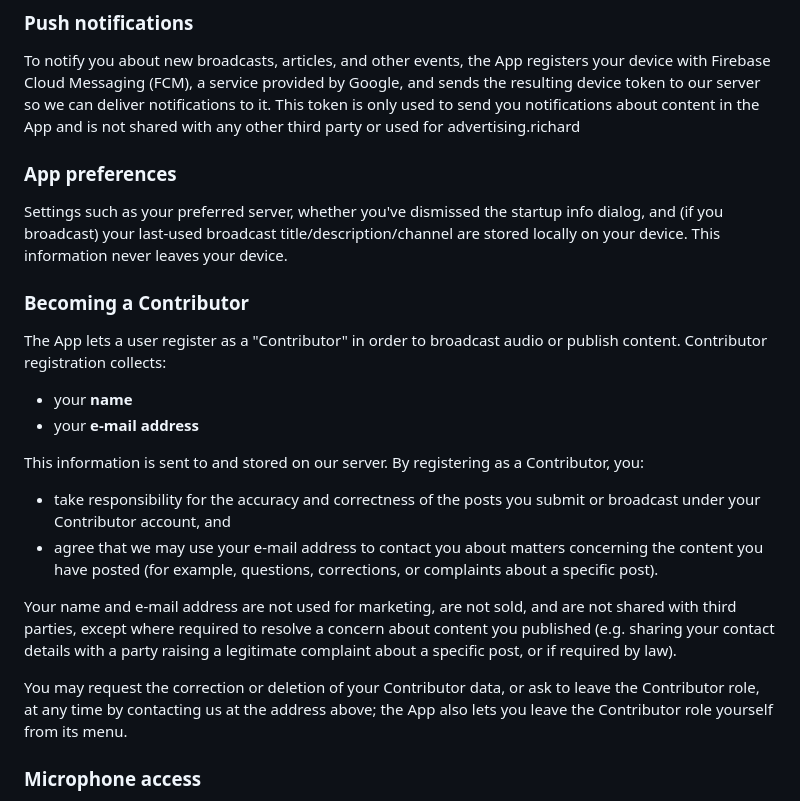
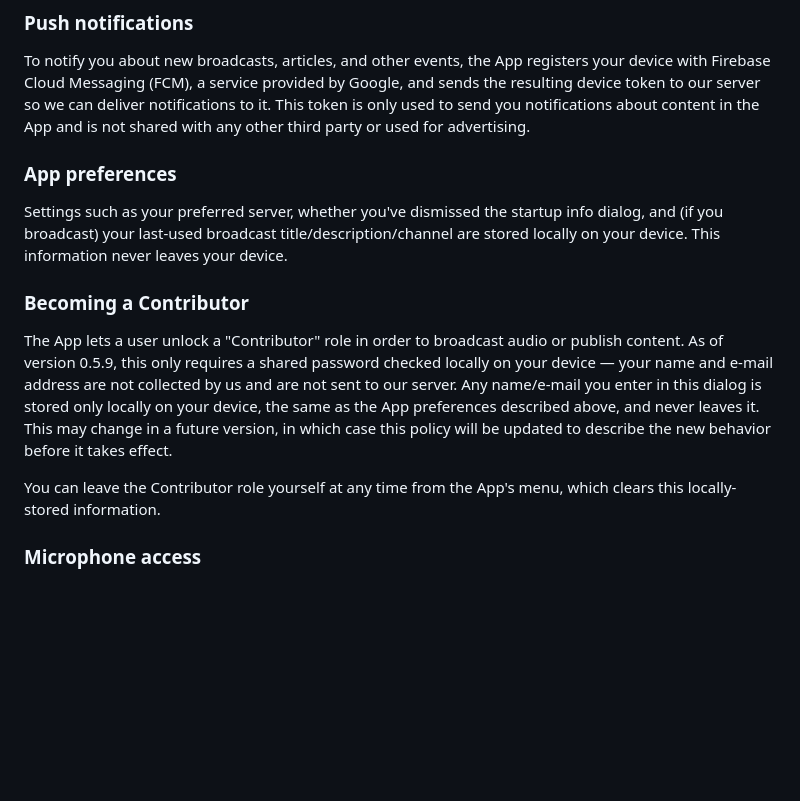
Before and after one commit to tarmoj/radio1965, a Markdown page: PRIVACY.md, the part around one of its changes. Drawn GitHub-style; blank space fills up the shorter version.

Commit message:
Corrected PRIVACY.

```diff
--- a/PRIVACY.md
+++ b/PRIVACY.md
@@ -19,7 +19,7 @@ registers your device with Firebase Cloud Messaging (FCM), a service
 provided by Google, and sends the resulting device token to our server so
 we can deliver notifications to it. This token is only used to send you
 notifications about content in the App and is not shared with any other
-third party or used for advertising.richard
+third party or used for advertising.
 
 ### App preferences
 Settings such as your preferred server, whether you've dismissed the
@@ -28,31 +28,17 @@ title/description/channel are stored locally on your device. This
 information never leaves your device.
 
 ### Becoming a Contributor
-The App lets a user register as a "Contributor" in order to broadcast audio
-or publish content. Contributor registration collects:
+The App lets a user unlock a "Contributor" role in order to broadcast audio
+or publish content. As of version 0.5.9, this only requires a shared
+password checked locally on your device — your name and e-mail address are
+not collected by us and are not sent to our server. Any name/e-mail you
+enter in this dialog is stored only locally on your device, the same as the
+App preferences described above, and never leaves it. This may change in a
+future version, in which case this policy will be updated to describe the
+new behavior before it takes effect.
 
-- your **name**
-- your **e-mail address**
-
-This information is sent to and stored on our server. By registering as a
-Contributor, you:
-
-- take responsibility for the accuracy and correctness of the posts you
-  submit or broadcast under your Contributor account, and
-- agree that we may use your e-mail address to contact you about matters
-  concerning the content you have posted (for example, questions,
-  corrections, or complaints about a specific post).
-
-Your name and e-mail address are not used for marketing, are not sold, and
-are not shared with third parties, except where required to resolve a
-concern about content you published (e.g. sharing your contact details with
-a party raising a legitimate complaint about a specific post, or if
-required by law).
-
-You may request the correction or deletion of your Contributor data, or ask
-to leave the Contributor role, at any time by contacting us at the address
-above; the App also lets you leave the Contributor role yourself from its
-menu.
+You can leave the Contributor role yourself at any time from the App's
+menu, which clears this locally-stored information.
 
 ### Microphone access
 If you use the App's broadcasting feature, the App accesses your device's
```
Also changed, not shown: other parts of PRIVACY.md (+1 -1 lines).
